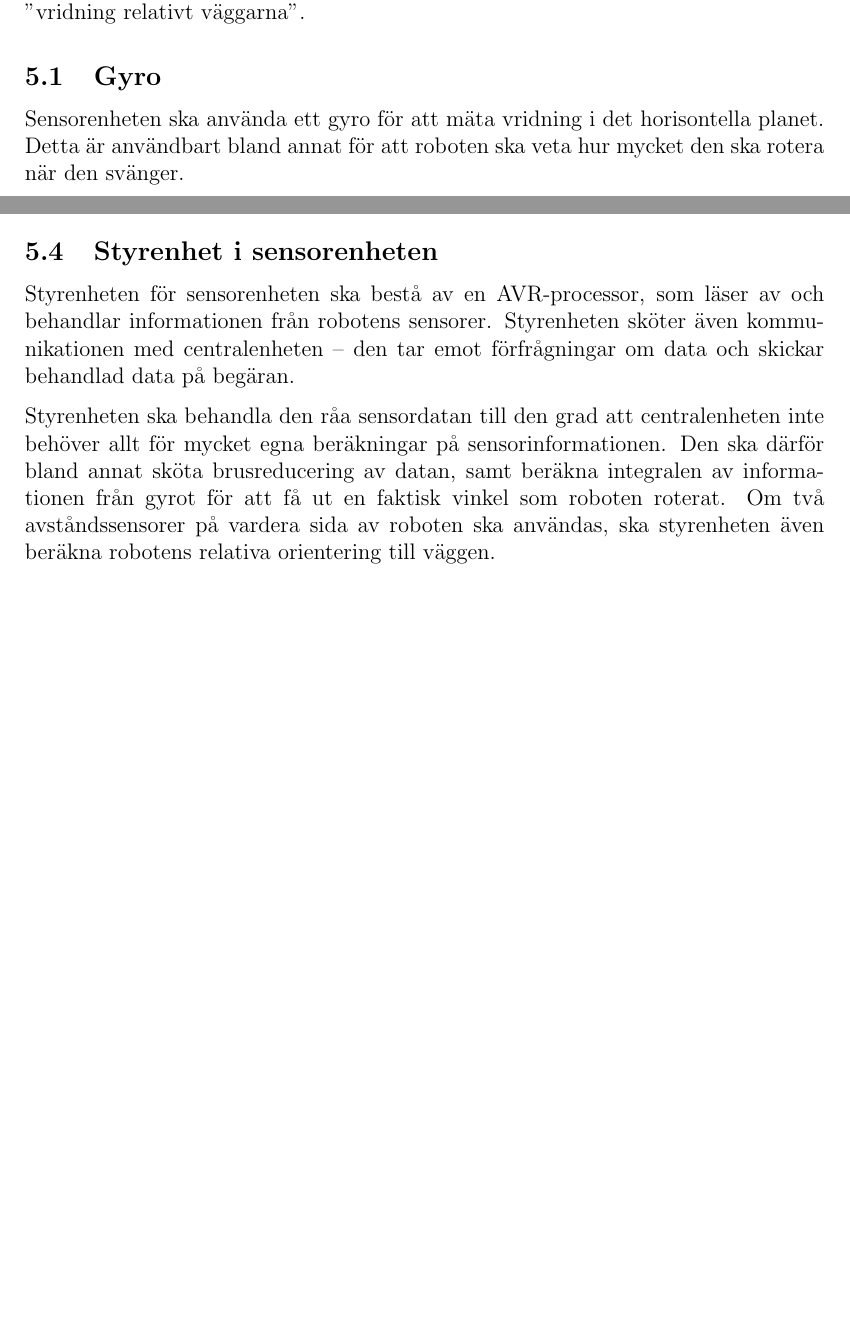
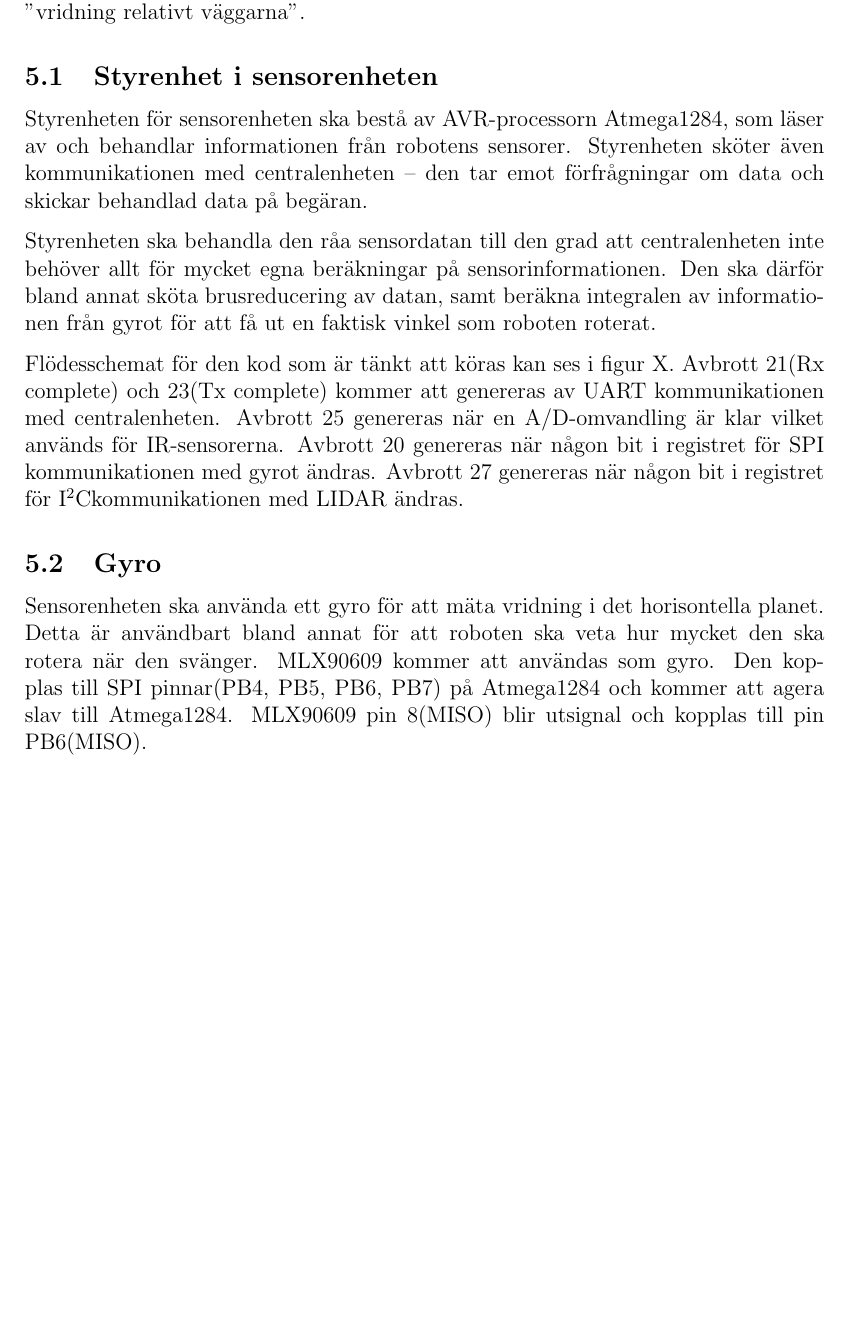
Before and after one commit to TheZoq2/LiTHe-Hex, a LaTeX document (documents/Designspecifikation/designspecifikation.tex): two parts of pages 8 and 9 of 10 before the commit and part of page 8 of 10 after it, the two joined at a grey line, cut so that both start at the same text, the shorter picture padded with empty space. Compiled offline with pdfLaTeX.

Commit message:
Add image of sensorenheten, wrote some text under sensorenheten, again

```diff
--- a/documents/Designspecifikation/designspecifikation.tex
+++ b/documents/Designspecifikation/designspecifikation.tex
@@ -248,11 +248,33 @@
 	behöver alltså inte veta exakt vilka sensorer som används, utan istället
 	läser av data som "avstånd till vägg", eller "vridning relativt väggarna".
 
+	\subsection{Styrenhet i sensorenheten}
+
+	Styrenheten för sensorenheten ska bestå av AVR-processorn Atmega1284, som läser av och
+	behandlar informationen från robotens sensorer. Styrenheten sköter även
+	kommunikationen med centralenheten -- den tar emot förfrågningar om data och
+	skickar behandlad data på begäran.
+
+	Styrenheten ska behandla den råa sensordatan till den grad att
+	centralenheten inte behöver allt för mycket egna beräkningar på
+	sensorinformationen. Den ska därför bland annat sköta brusreducering av
+	datan, samt beräkna integralen av informationen från gyrot för att få ut en
+	faktisk vinkel som roboten roterat.
+
+	Flödesschemat för den kod som är tänkt att köras kan ses i figur X. Avbrott
+	21(Rx complete) och 23(Tx complete) kommer att genereras av UART kommunikationen
+	med centralenheten. Avbrott 25 genereras när en A/D-omvandling är klar vilket används för
+	IR-sensorerna. Avbrott 20 genereras när någon bit i registret för SPI kommunikationen med gyrot
+	ändras. Avbrott 27 genereras när någon bit i registret för \itc kommunikationen med LIDAR
+	ändras.
+
 	\subsection{Gyro}
 
 	Sensorenheten ska använda ett gyro för att mäta vridning i det horisontella
 	planet. Detta är användbart bland annat för att roboten ska veta hur mycket
-	den ska rotera när den svänger.
+	den ska rotera när den svänger. MLX90609 kommer att användas som gyro. Den kopplas till SPI
+	pinnar(PB4, PB5, PB6, PB7) på Atmega1284 och kommer att agera slav till Atmega1284.
+	MLX90609 pin 8(MISO) blir utsignal och kopplas till pin PB6(MISO).
 
 	\subsection{Avståndssensorer fram}
 
@@ -282,21 +304,6 @@
 	är placerade på varsin ända av plattformen. Detta möjliggör mätning av hur
 	roboten är vriden i en rak korridor och kan användas som felkontroll av
 	gyrot.
-
-	\subsection{Styrenhet i sensorenheten}
-
-	Styrenheten för sensorenheten ska bestå av en AVR-processor, som läser av och behandlar
-	informationen från robotens sensorer. Styrenheten sköter även
-	kommunikationen med centralenheten -- den tar emot förfrågningar om data och
-	skickar behandlad data på begäran.
-
-	Styrenheten ska behandla den råa sensordatan till den grad att
-	centralenheten inte behöver allt för mycket egna beräkningar på
-	sensorinformationen. Den ska därför bland annat sköta brusreducering av
-	datan, samt beräkna integralen av informationen från gyrot för att få ut en
-	faktisk vinkel som roboten roterat. Om två avståndssensorer på vardera sida
-	av roboten ska användas, ska styrenheten även beräkna robotens relativa
-	orientering till väggen.
 
 	%%%%%%%%%%%%%%%%%%%%%%%%%%%%%%%%%%%%%%%%%%%%%%%%%%%%%%%%%%%%%%%%%%%%%%%%%%%%%%%%%
 	%						Grafiskt användargränssnitt
```
